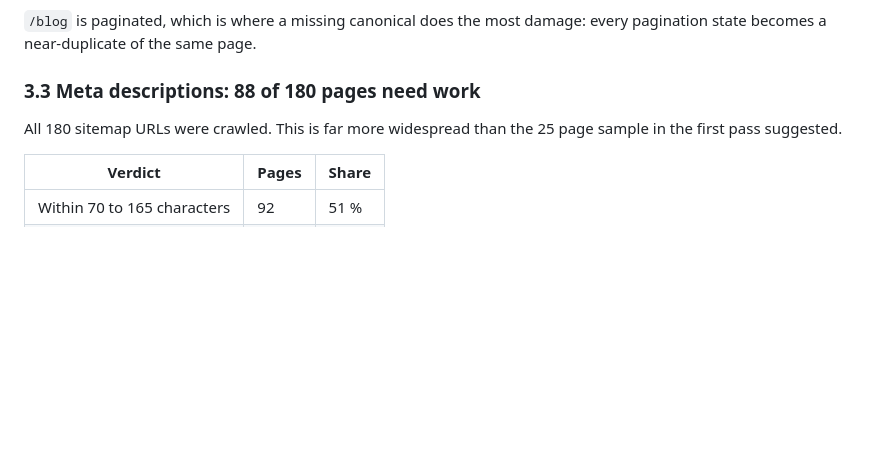
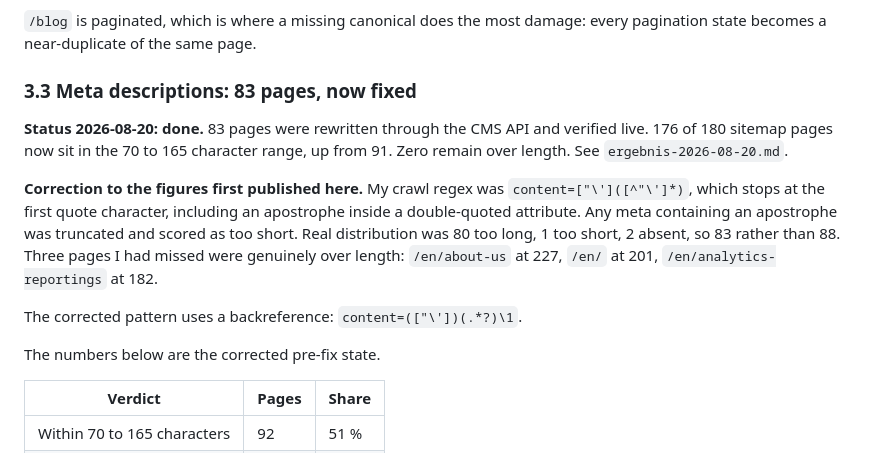
Before and after one commit to moritzhivebuy/new, a Markdown page: seo-analysis-hivebuy.md, the part around the change. GitHub-like rendering; blank space fills up the shorter version.

```diff
--- a/seo-analysis-hivebuy.md
+++ b/seo-analysis-hivebuy.md
@@ -334,10 +334,22 @@ in the listing template, not the whole head.
 `/blog` is paginated, which is where a missing canonical does the most damage: every
 pagination state becomes a near-duplicate of the same page.
 
-### 3.3 Meta descriptions: 88 of 180 pages need work
+### 3.3 Meta descriptions: 83 pages, now fixed
 
-All 180 sitemap URLs were crawled. This is far more widespread than the 25 page sample
-in the first pass suggested.
+**Status 2026-08-20: done.** 83 pages were rewritten through the CMS API and verified
+live. 176 of 180 sitemap pages now sit in the 70 to 165 character range, up from 91.
+Zero remain over length. See `ergebnis-2026-08-20.md`.
+
+**Correction to the figures first published here.** My crawl regex was
+`content=["\']([^"\']*)`, which stops at the first quote character, including an
+apostrophe inside a double-quoted attribute. Any meta containing an apostrophe was
+truncated and scored as too short. Real distribution was 80 too long, 1 too short, 2
+absent, so 83 rather than 88. Three pages I had missed were genuinely over length:
+`/en/about-us` at 227, `/en/` at 201, `/en/analytics-reportings` at 182.
+
+The corrected pattern uses a backreference: `content=(["\'])(.*?)\1`.
+
+The numbers below are the corrected pre-fix state.
 
 | Verdict | Pages | Share |
 |---|---|---|
```
Also changed, not shown: ergebnis-2026-08-20.md (added, +151 -0 lines).
